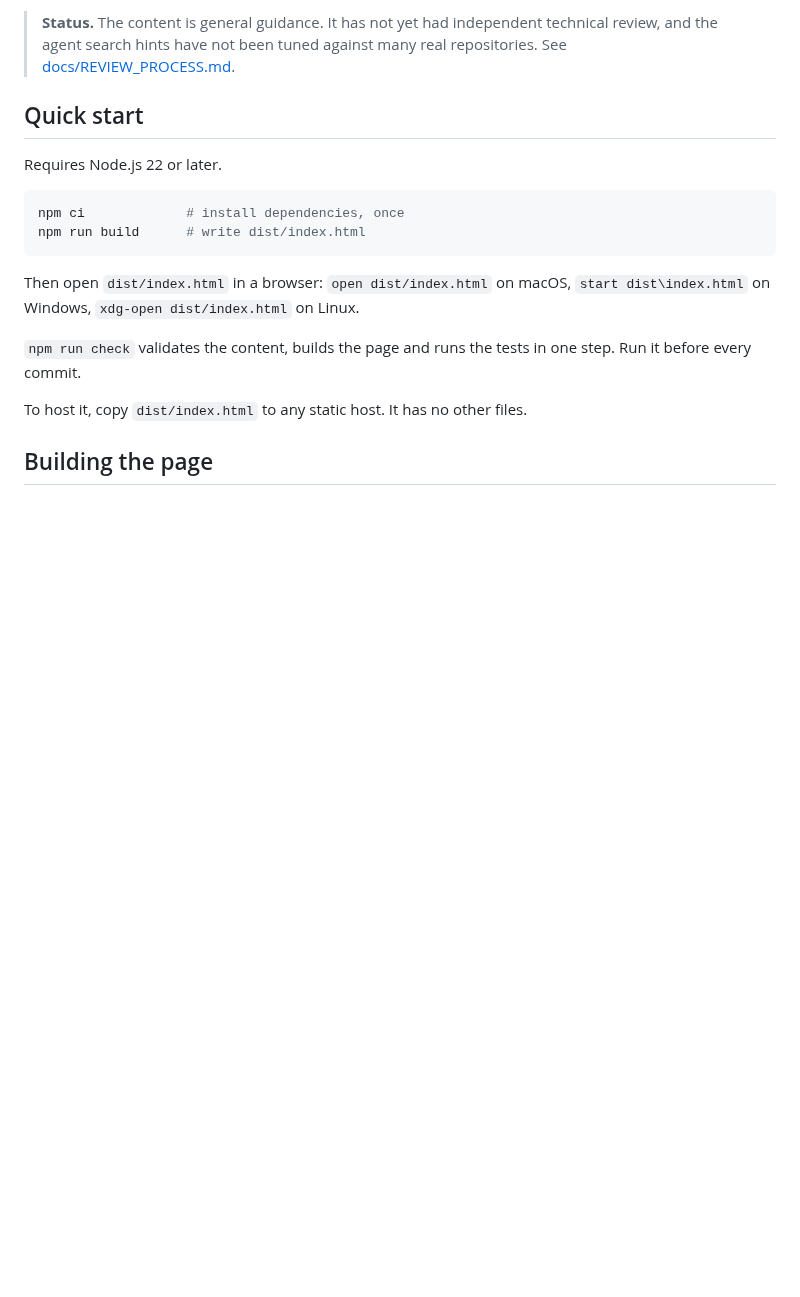
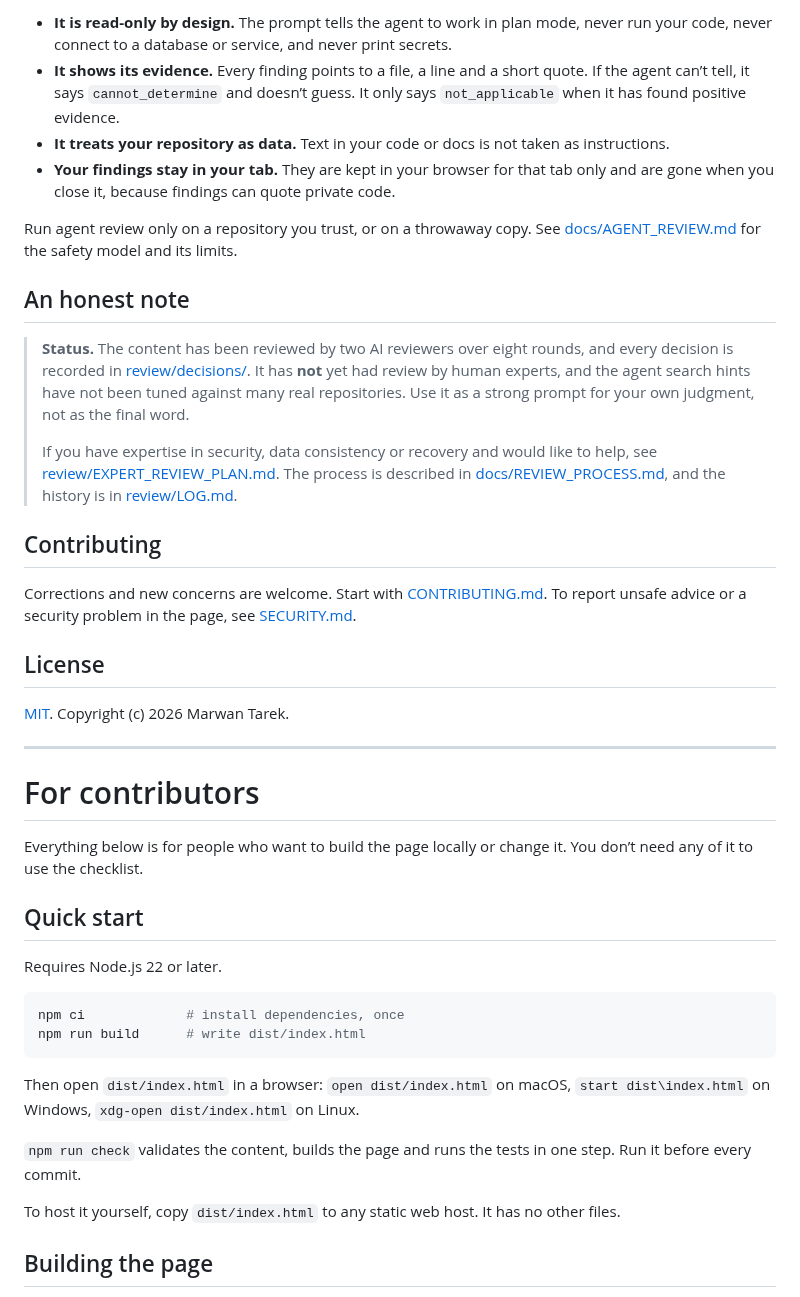
Before and after one commit to marwantareks/production-checklist, a Markdown page: README.md, the part around one of its changes. GitHub-like rendering; blank space fills up the shorter version.

```diff
--- a/README.md
+++ b/README.md
@@ -11,5 +33,30 @@ The output is a single self-contained HTML file with light and dark themes and n
 
-> **Status.** The content is general guidance. It has not yet had independent technical review, and the agent search hints have not been tuned against many real repositories. See [docs/REVIEW_PROCESS.md](docs/REVIEW_PROCESS.md).
+- **It is read-only by design.** The prompt tells the agent to work in plan mode, never run your code, never connect to a database or service, and never print secrets.
+- **It shows its evidence.** Every finding points to a file, a line and a short quote. If the agent can’t tell, it says `cannot_determine` and doesn’t guess. It only says `not_applicable` when it has found positive evidence.
+- **It treats your repository as data.** Text in your code or docs is not taken as instructions.
+- **Your findings stay in your tab.** They are kept in your browser for that tab only and are gone when you close it, because findings can quote private code.
+
+Run agent review only on a repository you trust, or on a throwaway copy. See [docs/AGENT_REVIEW.md](docs/AGENT_REVIEW.md) for the safety model and its limits.
+
+## An honest note
+
+> **Status.** The content has been reviewed by two AI reviewers over eight rounds, and every decision is recorded in [review/decisions/](review/decisions/). It has **not** yet had review by human experts, and the agent search hints have not been tuned against many real repositories. Use it as a strong prompt for your own judgment, not as the final word.
+>
+> If you have expertise in security, data consistency or recovery and would like to help, see [review/EXPERT_REVIEW_PLAN.md](review/EXPERT_REVIEW_PLAN.md). The process is described in [docs/REVIEW_PROCESS.md](docs/REVIEW_PROCESS.md), and the history is in [review/LOG.md](review/LOG.md).
+
+## Contributing
+
+Corrections and new concerns are welcome. Start with [CONTRIBUTING.md](CONTRIBUTING.md). To report unsafe advice or a security problem in the page, see [SECURITY.md](SECURITY.md).
+
+## License
+
+[MIT](LICENSE). Copyright (c) 2026 Marwan Tarek.
+
+---
+
+# For contributors
+
+Everything below is for people who want to build the page locally or change it. You don’t need any of it to use the checklist.
 
 ## Quick start
 
@@ -24,7 +71,7 @@ Then open `dist/index.html` in a browser: `open dist/index.html` on macOS, `star
 
 `npm run check` validates the content, builds the page and runs the tests in one step. Run it before every commit.
 
-To host it, copy `dist/index.html` to any static host. It has no other files.
+To host it yourself, copy `dist/index.html` to any static web host. It has no other files.
 
 ## Building the page
 
```
Also changed, not shown: other parts of README.md (+30 -16 lines), docs/media/brag.jpg (added), 1 other file.
